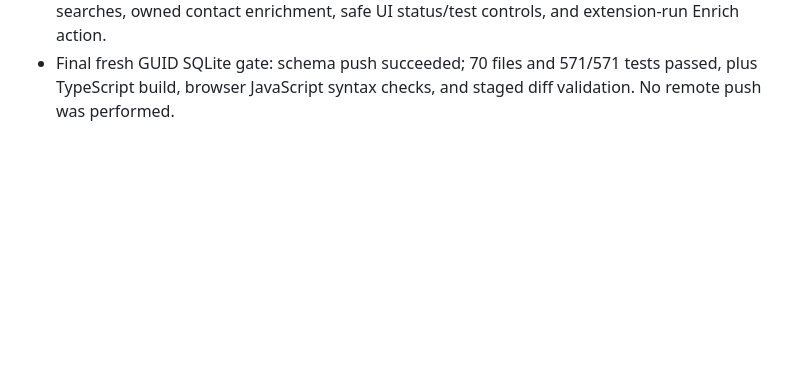
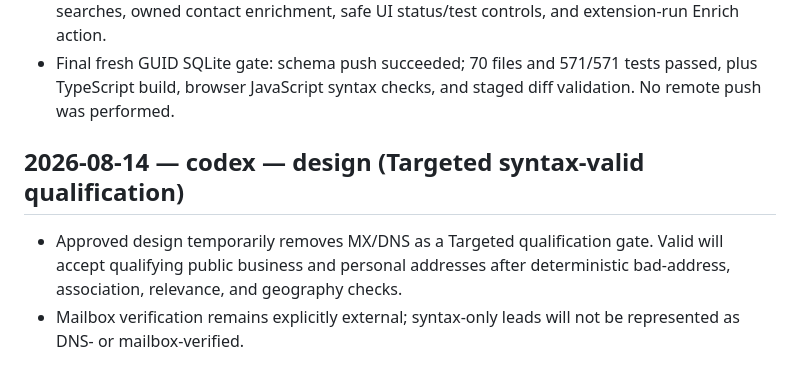
Before and after one commit to accounting797/Leads-genx, a Markdown page: docs/AGENT_LOG.md, the part around the change. Drawn GitHub-style; blank space fills up the shorter version.

Commit message:
docs: design targeted syntax-valid qualification

```diff
--- a/docs/AGENT_LOG.md
+++ b/docs/AGENT_LOG.md
@@ -476,3 +476,10 @@ Newest entries on top. Format:
 - Final fresh GUID SQLite gate: schema push succeeded; 70 files and 571/571
   tests passed, plus TypeScript build, browser JavaScript syntax checks, and
   staged diff validation. No remote push was performed.
+
+## 2026-08-14 — codex — design (Targeted syntax-valid qualification)
+- Approved design temporarily removes MX/DNS as a Targeted qualification gate.
+  Valid will accept qualifying public business and personal addresses after
+  deterministic bad-address, association, relevance, and geography checks.
+- Mailbox verification remains explicitly external; syntax-only leads will not
+  be represented as DNS- or mailbox-verified.
```
Also changed, not shown: 1 other file.
